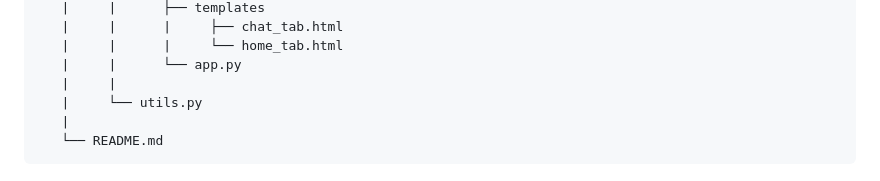
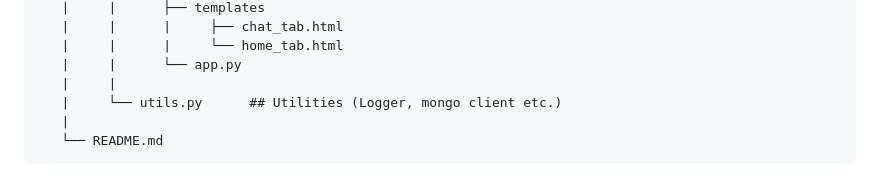
Before and after one commit to witek3100/chatAGH, a Markdown page: README.md, the part around the change. Rendered like a GitHub page.

```diff
--- a/README.md
+++ b/README.md
@@ -61,7 +61,7 @@ CharAGH is currently on very early stage of development, therefore bugs are expe
    |     |      |     └── home_tab.html
    |     |      └── app.py
    |     |
-   |     └── utils.py
+   |     └── utils.py      ## Utilities (Logger, mongo client etc.)
    |
    └── README.md
 </pre>
```
